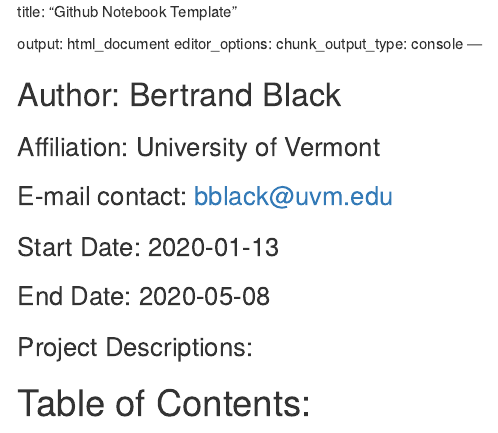
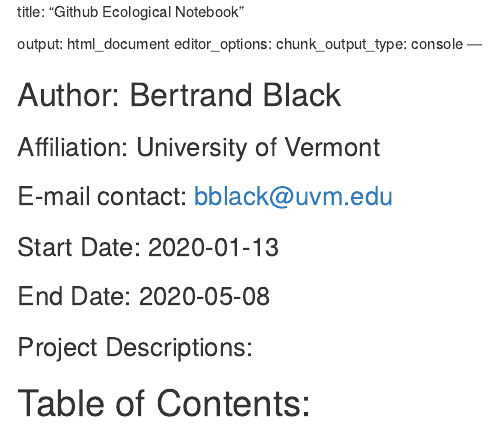
Before and after one commit to bblack2019/Ecological-Genomics-2020, an R Markdown document (Notebook.Rmd): the page in a window 1100 px wide, from its top. Rendered offline with R 4.5, knitr and Pandoc, with nearby package versions.

Commit message:
Update Notebook.Rmd

```diff
--- a/Notebook.Rmd
+++ b/Notebook.Rmd
@@ -1,4 +1,4 @@
-title: "Github Notebook Template"
+title: "Github Ecological Notebook"
 
 output: html_document
 editor_options:
```
